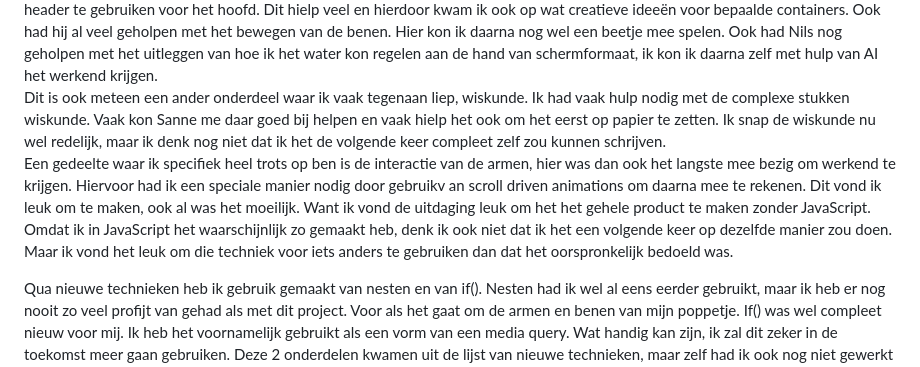
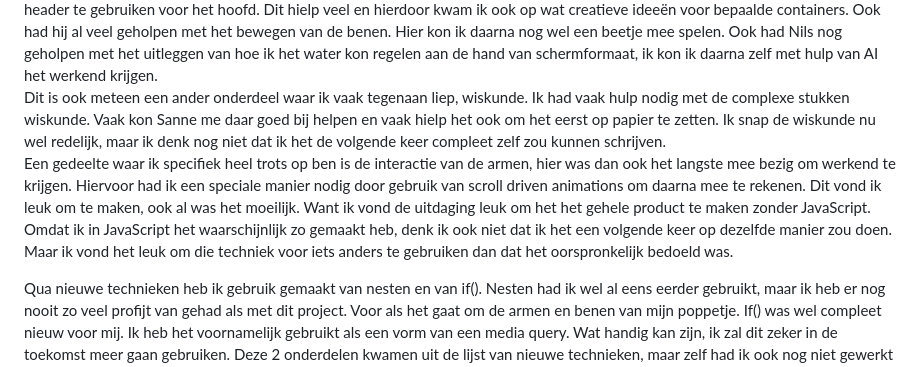
Before and after one commit to Smulvin/Melvin-Web_CSS, a Markdown page: README.md, the part around the change. Drawn GitHub-style.

Commit message:
spelfout

```diff
--- a/README.md
+++ b/README.md
@@ -445,7 +445,7 @@ Deze week ben ik bezig geweest met de puntjes op de i en dingen afronden. Zo is
 Ik ben zeer tevreden over mijn eindresultaat. Ik vond het leuk hoeveel vrijheid we hadden tijdens het maken van deze opdracht. Je kon kiezen welke opdracht je wilde doen en kon daar binnen nog veel keuzes maken. Ik ben zeer tevreden over mijn product zelf. Het is zo goed als geworden zoals ik het me had voorgesteld. Mijn oorspronkelijke idee was om een soort parody te maken om de game OctoDad. Ik wilde hier een 2D variant van maken. Waarbij je dan dus de mogelikheid hebt om het poppetje te besturen. Oorspronkelijk dacht ik dit te doen met buttons, of misschien ook nog een multiplayer functie, maar voor veel van die dingen had je toch wel echt javascript nodig. Daarom ben ik al snel geswitched naar een ander idee. Het maken van het poppetje zelf ging vrij soepel, ik had door die eerste week van CSS nu ervaring met clip-path shape en heb deze dan ook veel gebruikt voor mijn opdracht voor verschillende onderdelen. Het werkte goed om dit eerst uit te werken in Figma en daarna te percentages in VS Code te zetten. <br>
 Waar ik in het begin wel tegenaan liep waren de nested divs en het overzicht in mijn HTML. Hier had Nils mij goed en veel bij geholpen. Hij gaf aan hoe ik overzicht in mijn HTML kon krijgen door gewoon andere containers te gebruiker en bijvoorbeeld een header te gebruiken voor het hoofd. Dit hielp veel en hierdoor kwam ik ook op wat creatieve ideeën voor bepaalde containers. Ook had hij al veel geholpen met het bewegen van de benen. Hier kon ik daarna nog wel een beetje mee spelen. Ook had Nils nog geholpen met het uitleggen van hoe ik het water kon regelen aan de hand van schermformaat, ik kon ik daarna zelf met hulp van AI het werkend krijgen. <br>
 Dit is ook meteen een ander onderdeel waar ik vaak tegenaan liep, wiskunde. Ik had vaak hulp nodig met de complexe stukken wiskunde. Vaak kon Sanne me daar goed bij helpen en vaak hielp het ook om het eerst op papier te zetten. Ik snap de wiskunde nu wel redelijk, maar ik denk nog niet dat ik het de volgende keer compleet zelf zou kunnen schrijven. <br>
-Een gedeelte waar ik specifiek heel trots op ben is de interactie van de armen, hier was dan ook het langste mee bezig om werkend te krijgen. Hiervoor had ik een speciale manier nodig door gebruikv an scroll driven animations om daarna mee te rekenen. Dit vond ik leuk om te maken, ook al was het moeilijk. Want ik vond de uitdaging leuk om het het gehele product te maken zonder JavaScript. Omdat ik in JavaScript het waarschijnlijk zo gemaakt heb, denk ik ook niet dat ik het een volgende keer op dezelfde manier zou doen. Maar ik vond het leuk om die techniek voor iets anders te gebruiken dan dat het oorspronkelijk bedoeld was. <br>
+Een gedeelte waar ik specifiek heel trots op ben is de interactie van de armen, hier was dan ook het langste mee bezig om werkend te krijgen. Hiervoor had ik een speciale manier nodig door gebruik van scroll driven animations om daarna mee te rekenen. Dit vond ik leuk om te maken, ook al was het moeilijk. Want ik vond de uitdaging leuk om het het gehele product te maken zonder JavaScript. Omdat ik in JavaScript het waarschijnlijk zo gemaakt heb, denk ik ook niet dat ik het een volgende keer op dezelfde manier zou doen. Maar ik vond het leuk om die techniek voor iets anders te gebruiken dan dat het oorspronkelijk bedoeld was. <br>
 
 Qua nieuwe technieken heb ik gebruik gemaakt van nesten en van if(). Nesten had ik wel al eens eerder gebruikt, maar ik heb er nog nooit zo veel profijt van gehad als met dit project. Voor als het gaat om de armen en benen van mijn poppetje. If() was wel compleet nieuw voor mij. Ik heb het voornamelijk gebruikt als een vorm van een media query. Wat handig kan zijn, ik zal dit zeker in de toekomst meer gaan gebruiken. Deze 2 onderdelen kwamen uit de lijst van nieuwe technieken, maar zelf had ik ook nog niet gewerkt met scroll-driven animations en met @property. Beide zal ik waarschijnlijk nog wel vaker gebruiken in andere projecten.
 <br><br>
```
